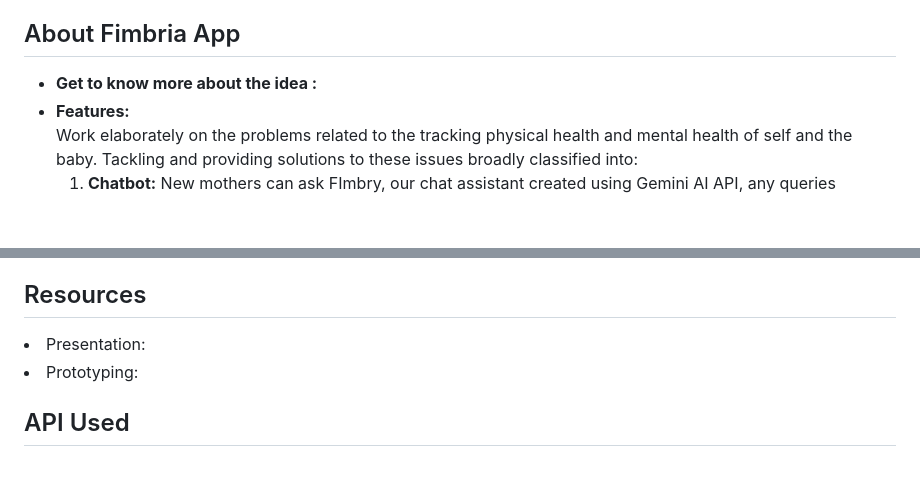
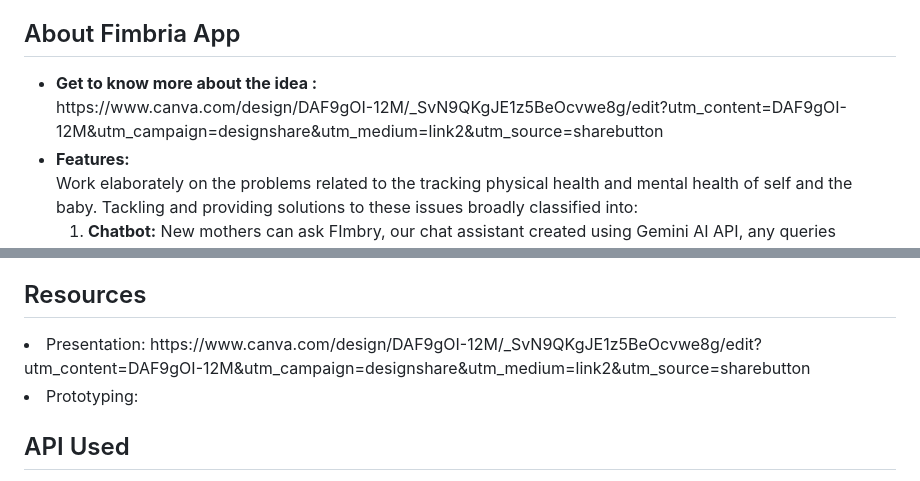
Before and after one commit to Team-Fimbria/GSC2024, a Markdown page: README.md, 2 parts joined by grey strips. Drawn GitHub-style; blank space fills up the shorter version.

```diff
--- a/README.md
+++ b/README.md
@@ -8,7 +8,10 @@ New mothers often worry about their own physical recuperation, which includes ma
 
 ## About Fimbria App
 <ul>
-  <li><b>Get to know more about the idea :</b></li>
+  <li><b>Get to know more about the idea :</b>
+    <br>
+    https://www.canva.com/design/DAF9gOI-12M/_SvN9QKgJE1z5BeOcvwe8g/edit?utm_content=DAF9gOI-12M&utm_campaign=designshare&utm_medium=link2&utm_source=sharebutton
+  </li>
 
 
   <li><b>Features: </b>
@@ -89,7 +92,7 @@ https://github.com/Team-Fimbria/GSC2024/assets/84329719/212c4a1d-d01d-4c63-8515-
 </ol>
 
 ## Resources
-<li>Presentation: </li>
+<li>Presentation: https://www.canva.com/design/DAF9gOI-12M/_SvN9QKgJE1z5BeOcvwe8g/edit?utm_content=DAF9gOI-12M&utm_campaign=designshare&utm_medium=link2&utm_source=sharebutton </li>
 <li>Prototyping: </li>
 
 ## API Used
```
